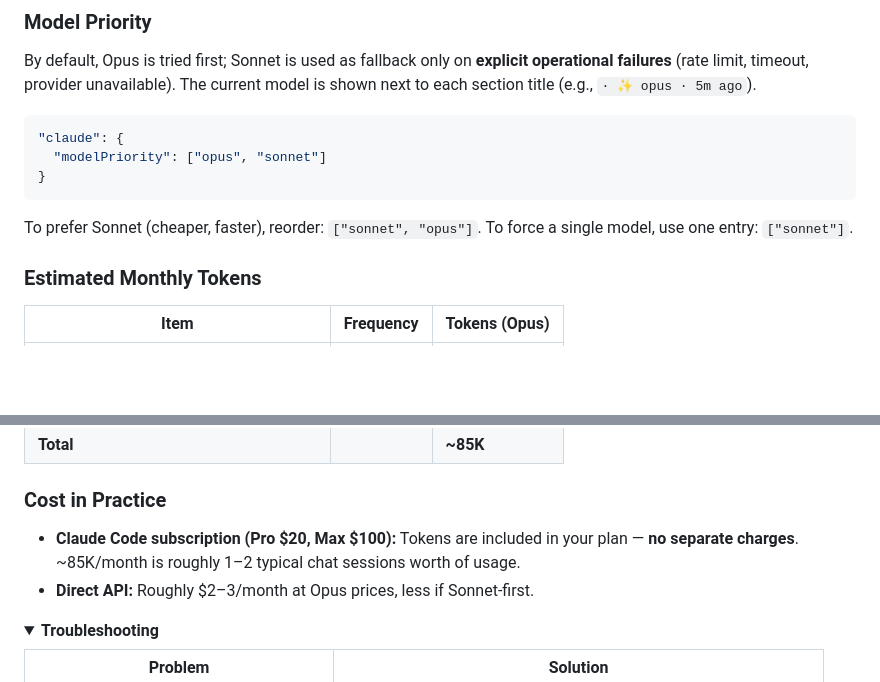
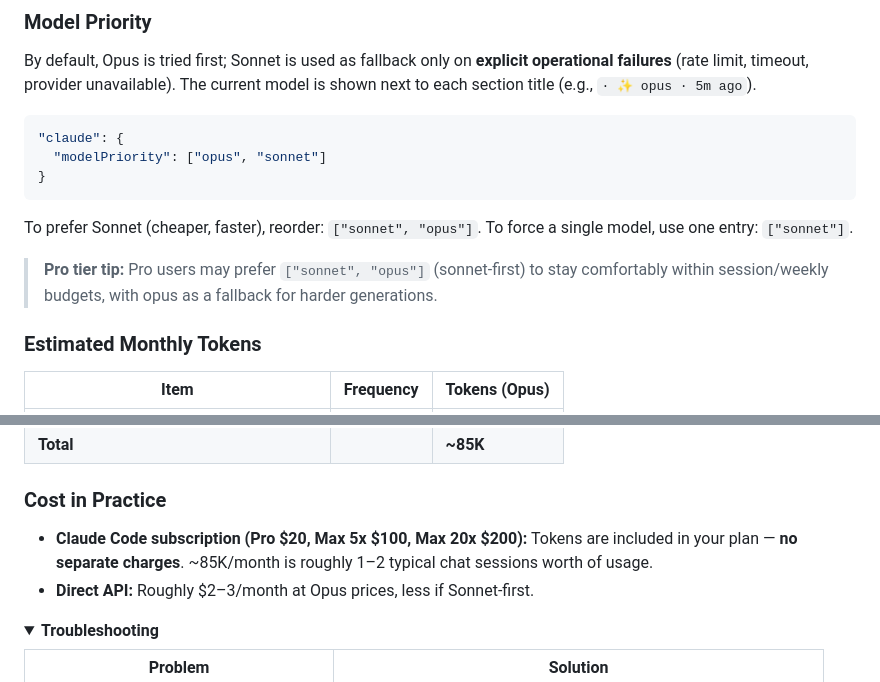
Before and after one commit to mysoul7306/claude-with-me, a Markdown page: README.md, 2 parts joined by grey strips. Rendered like a GitHub page; folded sections open; blank space fills up the shorter version.

```diff
--- a/README.md
+++ b/README.md
@@ -198,6 +198,8 @@ By default, Opus is tried first; Sonnet is used as fallback only on **explicit o
 
 To prefer Sonnet (cheaper, faster), reorder: `["sonnet", "opus"]`. To force a single model, use one entry: `["sonnet"]`.
 
+> **Pro tier tip:** Pro users may prefer `["sonnet", "opus"]` (sonnet-first) to stay comfortably within session/weekly budgets, with opus as a fallback for harder generations.
+
 ### Estimated Monthly Tokens
 
 | Item | Frequency | Tokens (Opus) |
@@ -211,7 +213,7 @@ To prefer Sonnet (cheaper, faster), reorder: `["sonnet", "opus"]`. To force a si
 
 ### Cost in Practice
 
-- **Claude Code subscription (Pro $20, Max $100):** Tokens are included in your plan — **no separate charges**. ~85K/month is roughly 1–2 typical chat sessions worth of usage.
+- **Claude Code subscription (Pro $20, Max 5x $100, Max 20x $200):** Tokens are included in your plan — **no separate charges**. ~85K/month is roughly 1–2 typical chat sessions worth of usage.
 - **Direct API:** Roughly $2–3/month at Opus prices, less if Sonnet-first.
 
 <details>
```
Also changed, not shown: README.ko.md (+3 -1 lines).
